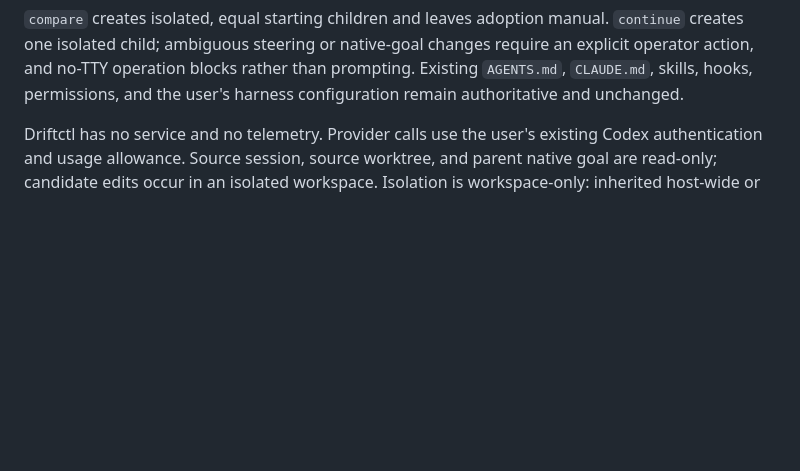
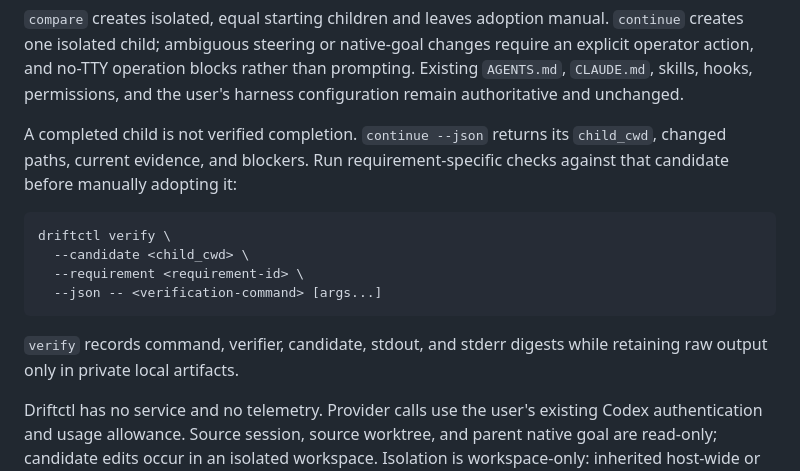
Before and after one commit to rutts29/driftctl, a Markdown page: README.md, the part around the change. Rendered like a GitHub page; blank space fills up the shorter version.

Commit message:
record verified continuation handoff

````diff
--- a/README.md
+++ b/README.md
@@ -25,6 +25,17 @@ driftctl continue codex --last
 `inspect` reads the selected Codex session and source repository, then stores immutable history, projection, proposals, and private artifacts under `${XDG_STATE_HOME:-$HOME/.local/state}/driftctl`. It does not use a repository ledger for this flow. `bundle` exports a versioned, sanitized projection and blocker bundle that another harness wrapper can attach as context. The implemented native adapter is Codex CLI only.
 
 `compare` creates isolated, equal starting children and leaves adoption manual. `continue` creates one isolated child; ambiguous steering or native-goal changes require an explicit operator action, and no-TTY operation blocks rather than prompting. Existing `AGENTS.md`, `CLAUDE.md`, skills, hooks, permissions, and the user's harness configuration remain authoritative and unchanged.
+
+A completed child is not verified completion. `continue --json` returns its `child_cwd`, changed paths, current evidence, and blockers. Run requirement-specific checks against that candidate before manually adopting it:
+
+```bash
+driftctl verify \
+  --candidate <child_cwd> \
+  --requirement <requirement-id> \
+  --json -- <verification-command> [args...]
+```
+
+`verify` records command, verifier, candidate, stdout, and stderr digests while retaining raw output only in private local artifacts.
 
 Driftctl has no service and no telemetry. Provider calls use the user's existing Codex authentication and usage allowance. Source session, source worktree, and parent native goal are read-only; candidate edits occur in an isolated workspace. Isolation is workspace-only: inherited host-wide or YOLO permissions remain outside Driftctl's containment guarantee.
 
````
Also changed, not shown: IMPROVEMENT-CHANGELOG.md (+1 -0 lines).
